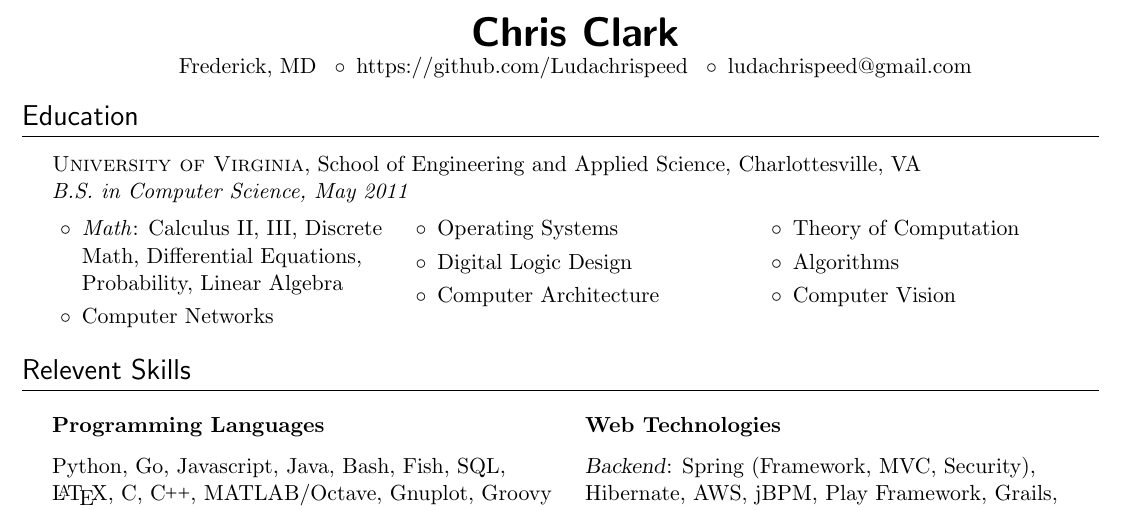
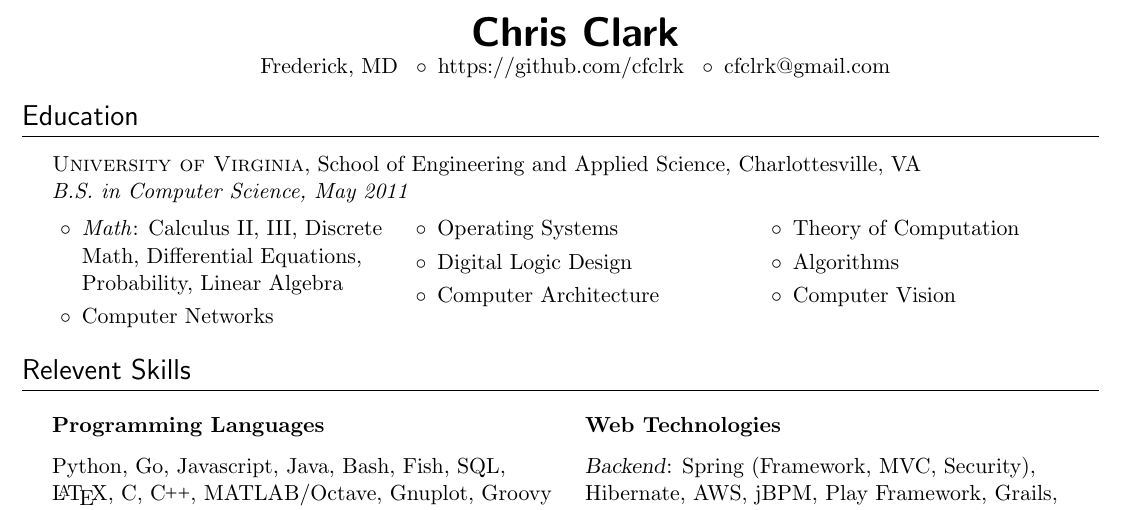
Before and after one commit to cfclrk/resume, a LaTeX document (chris_clark.tex): part of page 1 of 2, cut so that both start at the same text. Compiled offline with pdfLaTeX.

Commit message:
Update github link and email address

```diff
--- a/chris_clark.tex
+++ b/chris_clark.tex
@@ -105,8 +105,8 @@
 \begin{center}
   {\sffamily \huge \textbf{Chris Clark}} \\
   Frederick, MD \enspace\textopenbullet\enspace
-  https://github.com/Ludachrispeed \enspace\textopenbullet\enspace
-  ludachrispeed@gmail.com
+  https://github.com/cfclrk \enspace\textopenbullet\enspace
+  cfclrk@gmail.com
 \end{center}
 
 % --------------------------- SECTION: EDUCATION -------------------------------
```
